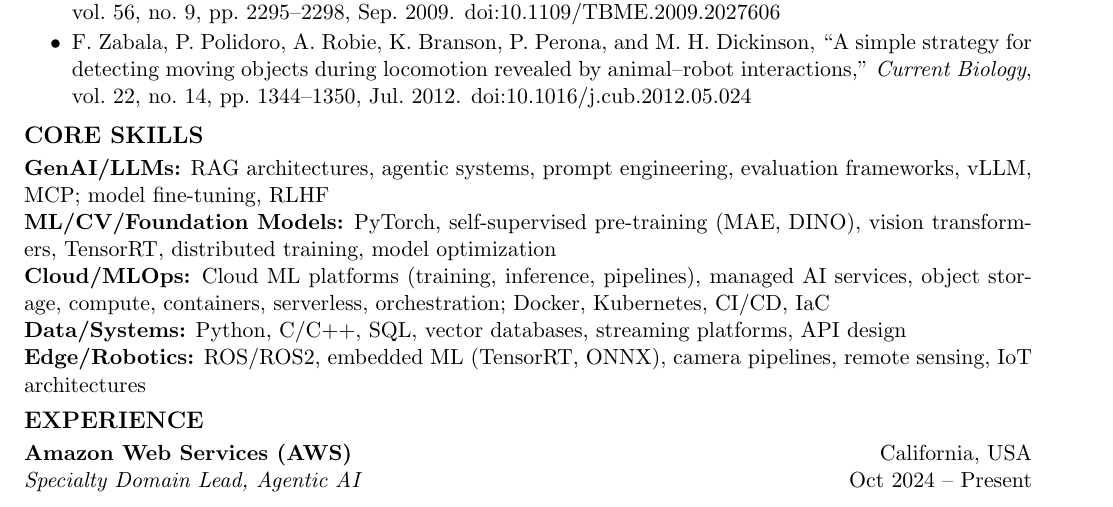
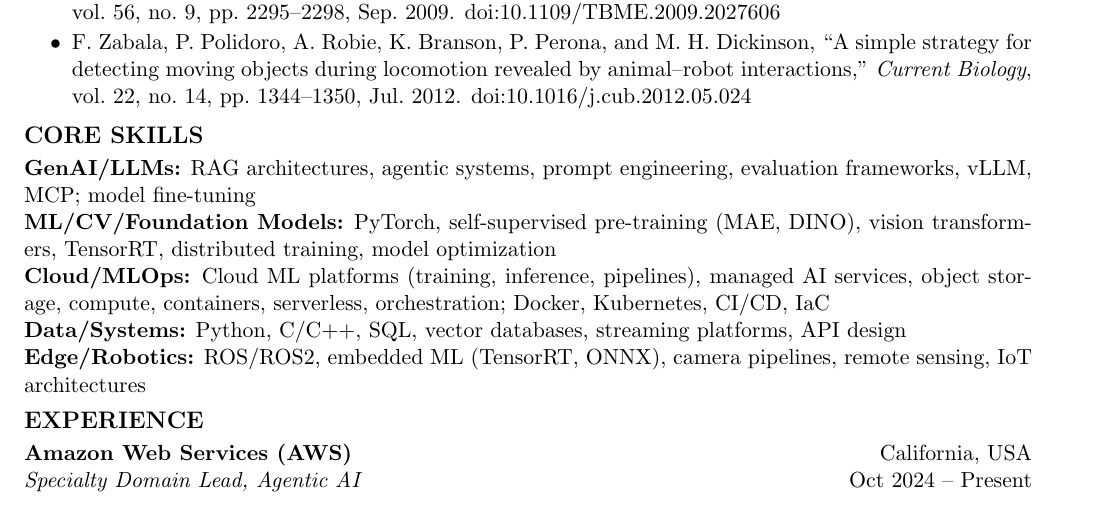
Before and after one commit to datasith/datasith, a LaTeX CV (datasith-resume.tex): part of page 1 of 3, cut so that both start at the same text. Compiled offline with pdfLaTeX.

Commit message:
updating

```diff
--- a/datasith-resume.tex
+++ b/datasith-resume.tex
@@ -35,7 +35,7 @@
 \end{itemize}
 
 \section*{Core Skills}
-\textbf{GenAI/LLMs:} RAG architectures, agentic systems, prompt engineering, evaluation frameworks, vLLM, MCP; model fine-tuning, RLHF \enspace \\
+\textbf{GenAI/LLMs:} RAG architectures, agentic systems, prompt engineering, evaluation frameworks, vLLM, MCP; model fine-tuning \enspace \\
 \textbf{ML/CV/Foundation Models:} PyTorch, self-supervised pre-training (MAE, DINO), vision transformers, TensorRT, distributed training, model optimization \enspace \\
 \textbf{Cloud/MLOps:} Cloud ML platforms (training, inference, pipelines), managed AI services, object storage, compute, containers, serverless, orchestration; Docker, Kubernetes, CI/CD, IaC \enspace \\
 \textbf{Data/Systems:} Python, C/C++, SQL, vector databases, streaming platforms, API design \enspace \\
```
